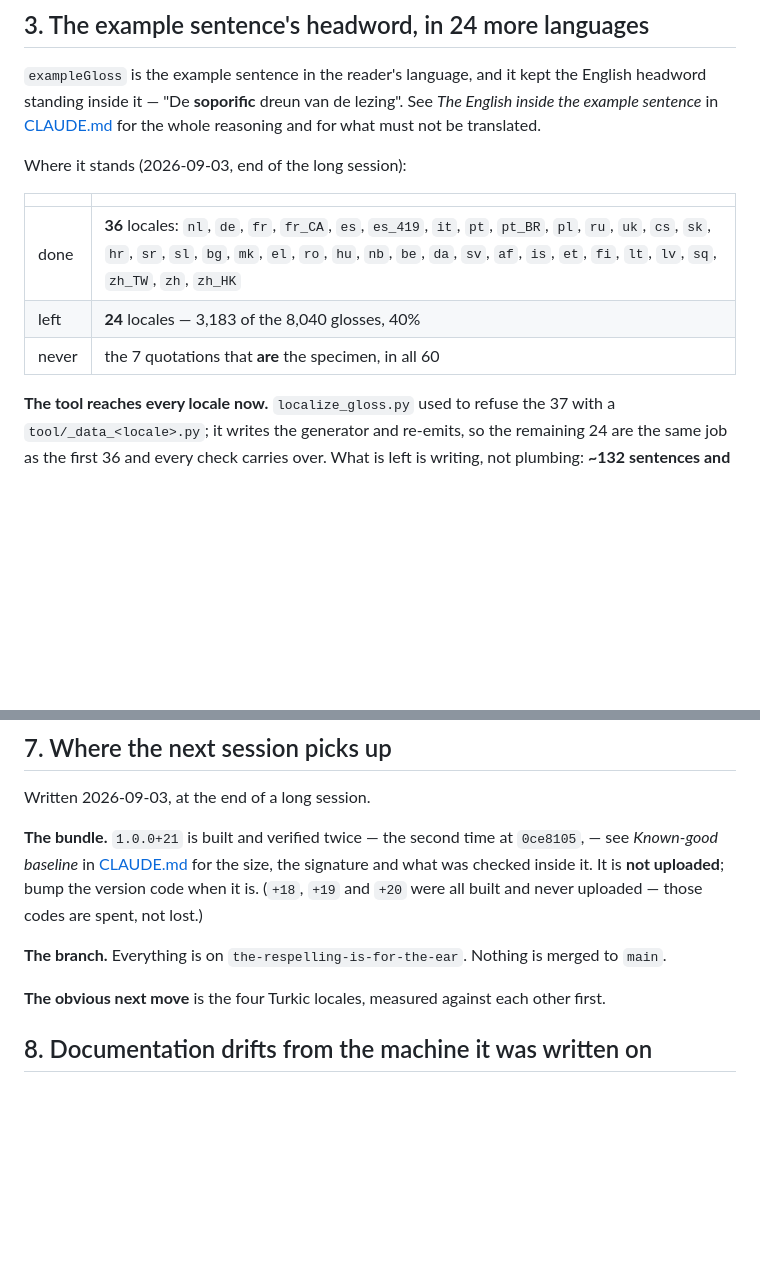
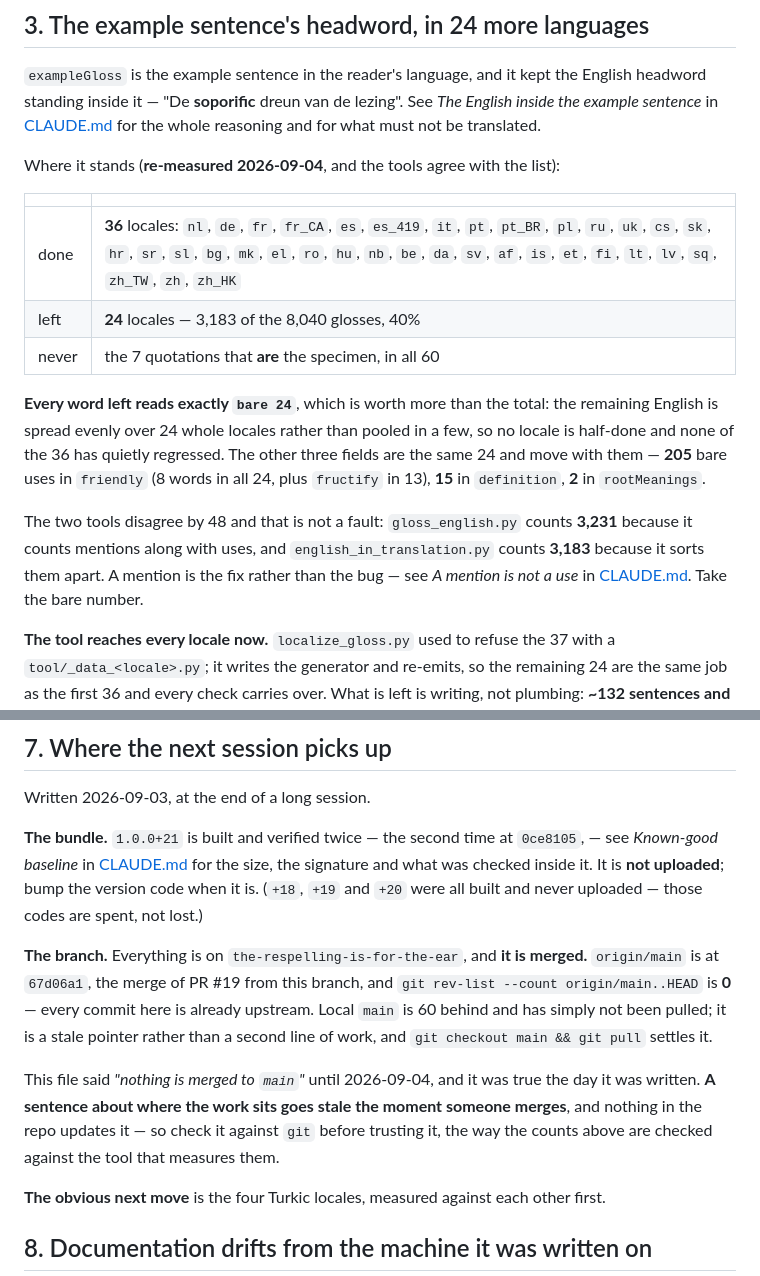
Before and after one commit to raimonvibe/gloss, a Markdown page: BACKLOG.md, 2 parts joined by grey strips. GitHub-like rendering; blank space fills up the shorter version.

```diff
--- a/BACKLOG.md
+++ b/BACKLOG.md
@@ -55,13 +55,24 @@ headword standing inside it — "De **soporific** dreun van de lezing". See *The
 inside the example sentence* in [CLAUDE.md](CLAUDE.md) for the whole reasoning and for what
 must not be translated.
 
-Where it stands (2026-09-03, end of the long session):
+Where it stands (**re-measured 2026-09-04**, and the tools agree with the list):
 
 | | |
 |---|---|
 | done | **36** locales: `nl`, `de`, `fr`, `fr_CA`, `es`, `es_419`, `it`, `pt`, `pt_BR`, `pl`, `ru`, `uk`, `cs`, `sk`, `hr`, `sr`, `sl`, `bg`, `mk`, `el`, `ro`, `hu`, `nb`, `be`, `da`, `sv`, `af`, `is`, `et`, `fi`, `lt`, `lv`, `sq`, `zh_TW`, `zh`, `zh_HK` |
 | left | **24** locales — 3,183 of the 8,040 glosses, 40% |
 | never | the 7 quotations that **are** the specimen, in all 60 |
+
+**Every word left reads exactly `bare 24`**, which is worth more than the total: the
+remaining English is spread evenly over 24 whole locales rather than pooled in a few, so no
+locale is half-done and none of the 36 has quietly regressed. The other three fields are
+the same 24 and move with them — **205** bare uses in `friendly` (8 words in all 24, plus
+`fructify` in 13), **15** in `definition`, **2** in `rootMeanings`.
+
+The two tools disagree by 48 and that is not a fault: `gloss_english.py` counts **3,231**
+because it counts mentions along with uses, and `english_in_translation.py` counts **3,183**
+because it sorts them apart. A mention is the fix rather than the bug — see *A mention is
+not a use* in [CLAUDE.md](CLAUDE.md). Take the bare number.
 
 **The tool reaches every locale now.** `localize_gloss.py` used to refuse the 37 with a
 `tool/_data_<locale>.py`; it writes the generator and re-emits, so the remaining 24 are the
@@ -230,8 +241,16 @@ Written 2026-09-03, at the end of a long session.
 **not uploaded**; bump the version code when it is. (`+18`, `+19` and `+20` were all built
 and never uploaded — those codes are spent, not lost.)
 
-**The branch.** Everything is on `the-respelling-is-for-the-ear`. Nothing is merged to
-`main`.
+**The branch.** Everything is on `the-respelling-is-for-the-ear`, and **it is merged.**
+`origin/main` is at `67d06a1`, the merge of PR #19 from this branch, and
+`git rev-list --count origin/main..HEAD` is **0** — every commit here is already upstream.
+Local `main` is 60 behind and has simply not been pulled; it is a stale pointer rather than
+a second line of work, and `git checkout main && git pull` settles it.
+
+This file said *"nothing is merged to `main`"* until 2026-09-04, and it was true the day it
+was written. **A sentence about where the work sits goes stale the moment someone merges**,
+and nothing in the repo updates it — so check it against `git` before trusting it, the way
+the counts above are checked against the tool that measures them.
 
 **The obvious next move** is the four Turkic locales, measured against each other first.
 
```
Also changed, not shown: CLAUDE.md (+13 -10 lines).
